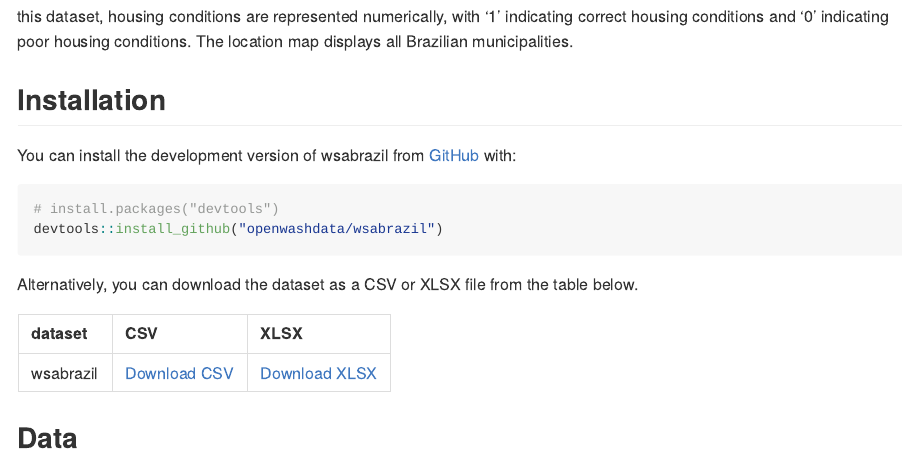
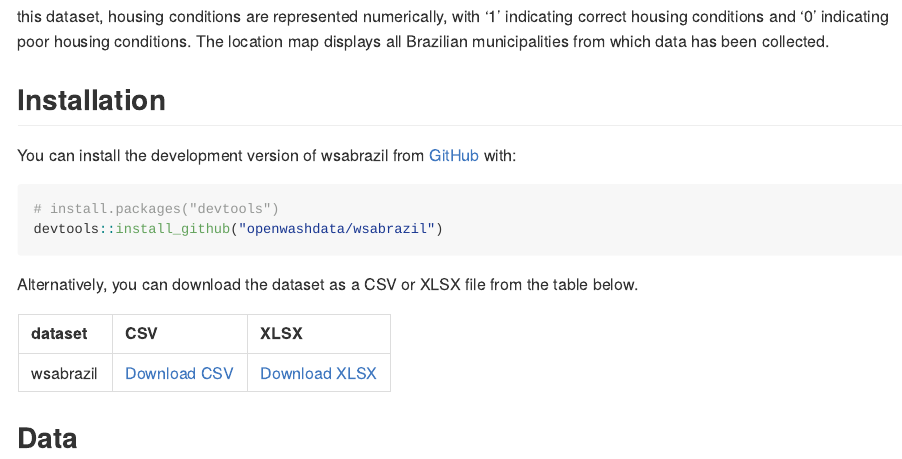
Before and after one commit to openwashdata/wsabrazil, an R Markdown document (README.Rmd): the page in a window 1100 px wide, from 260 px down. The pictures show the output file README.md that the author committed with the source, drawn offline in the style of GitHub; long lines of code are wrapped; badge pictures from the web are left out.

Commit message:
Update DESCRIPTION

```diff
--- a/README.Rmd
+++ b/README.Rmd
@@ -30,7 +30,7 @@ library(tidyverse)
 
 This package contains information related to wastewater management practices and household infrastructure in Brazil. It includes variables such as sector codes, metropolitan region names, municipality codes, and names, as well as data on the location type, living conditions, average income, and household amenities. The data provides insights into wastewater disposal habits, water supply sources, bathroom facilities, and sanitation infrastructure in Brazilian households, contributing to understanding environmental sustainability and infrastructure development efforts. @atlas
 ![](man/figures/Rplot04.png)
-Based on the data, it appears for example that most of the municipalities exhibits poor housing conditions. In this dataset, housing conditions are represented numerically, with '1' indicating correct housing conditions and '0' indicating poor housing conditions. The location map displays all Brazilian municipalities.
+Based on the data, it appears for example that most of the municipalities exhibits poor housing conditions. In this dataset, housing conditions are represented numerically, with '1' indicating correct housing conditions and '0' indicating poor housing conditions. The location map displays all Brazilian municipalities from which data has been collected.
 
 ## Installation
 
```
Also changed, not shown: README.md, 4 other files.
